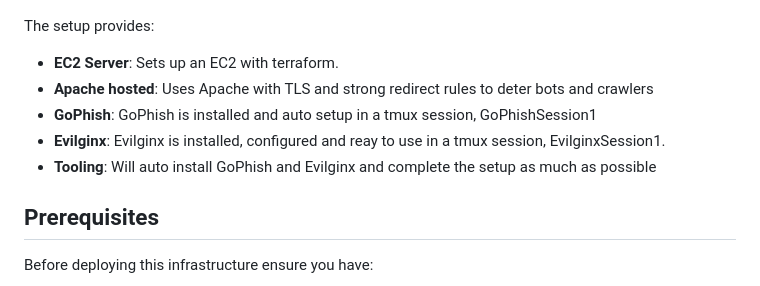
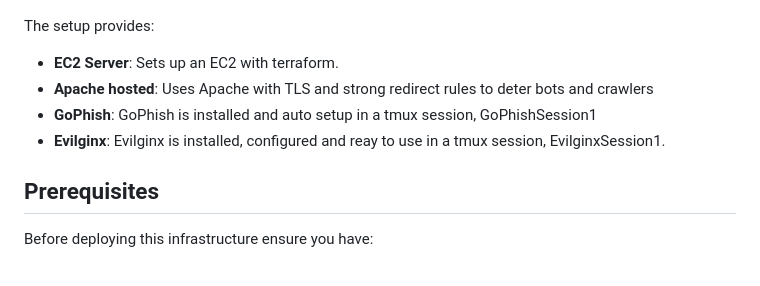
Before and after one commit to Cyber-Chronicles/ReadySetPhish, a Markdown page: README.md, the part around the change. Drawn GitHub-style.

```diff
--- a/README.md
+++ b/README.md
@@ -19,7 +19,6 @@ The setup provides:
 - **Apache hosted**: Uses Apache with TLS and strong redirect rules to deter bots and crawlers
 - **GoPhish**: GoPhish is installed and auto setup in a tmux session, GoPhishSession1
 - **Evilginx**: Evilginx is installed, configured and reay to use in a tmux session, EvilginxSession1.
-- **Tooling**: Will auto install GoPhish and Evilginx and complete the setup as much as possible
 
 ## Prerequisites
 
```
